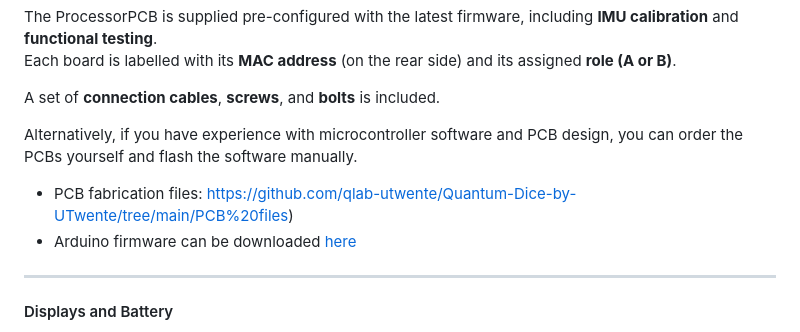
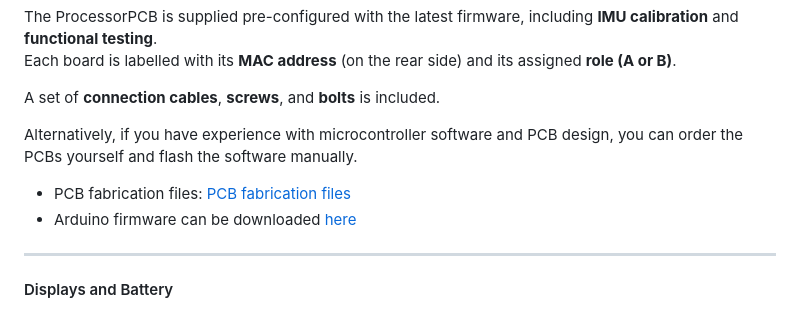
Before and after one commit to qlab-utwente/Quantum-Dice-by-UTwente, a Markdown page: 3D print files/ConstructionManual.md, the part around the change. GitHub-like rendering.

```diff
--- a/3D print files/ConstructionManual.md
+++ b/3D print files/ConstructionManual.md
@@ -93,7 +93,7 @@ A set of **connection cables**, **screws**, and **bolts** is included.
 
 Alternatively, if you have experience with microcontroller software and PCB design, you can order the PCBs yourself and flash the software manually.
 
-- PCB fabrication files: [https://github.com/qlab-utwente/Quantum-Dice-by-UTwente/tree/main/PCB%20files](https://github.com/ator1811/Quantum-Dice-by-UTwente/tree/main/PCB%20files))
+- PCB fabrication files: [PCB fabrication files](PCB%20files)
 - Arduino firmware can be downloaded [here](https://github.com/qlab-utwente/Quantum-Dice-by-UTwente/tree/main/Arduino)
 
 ---
```
